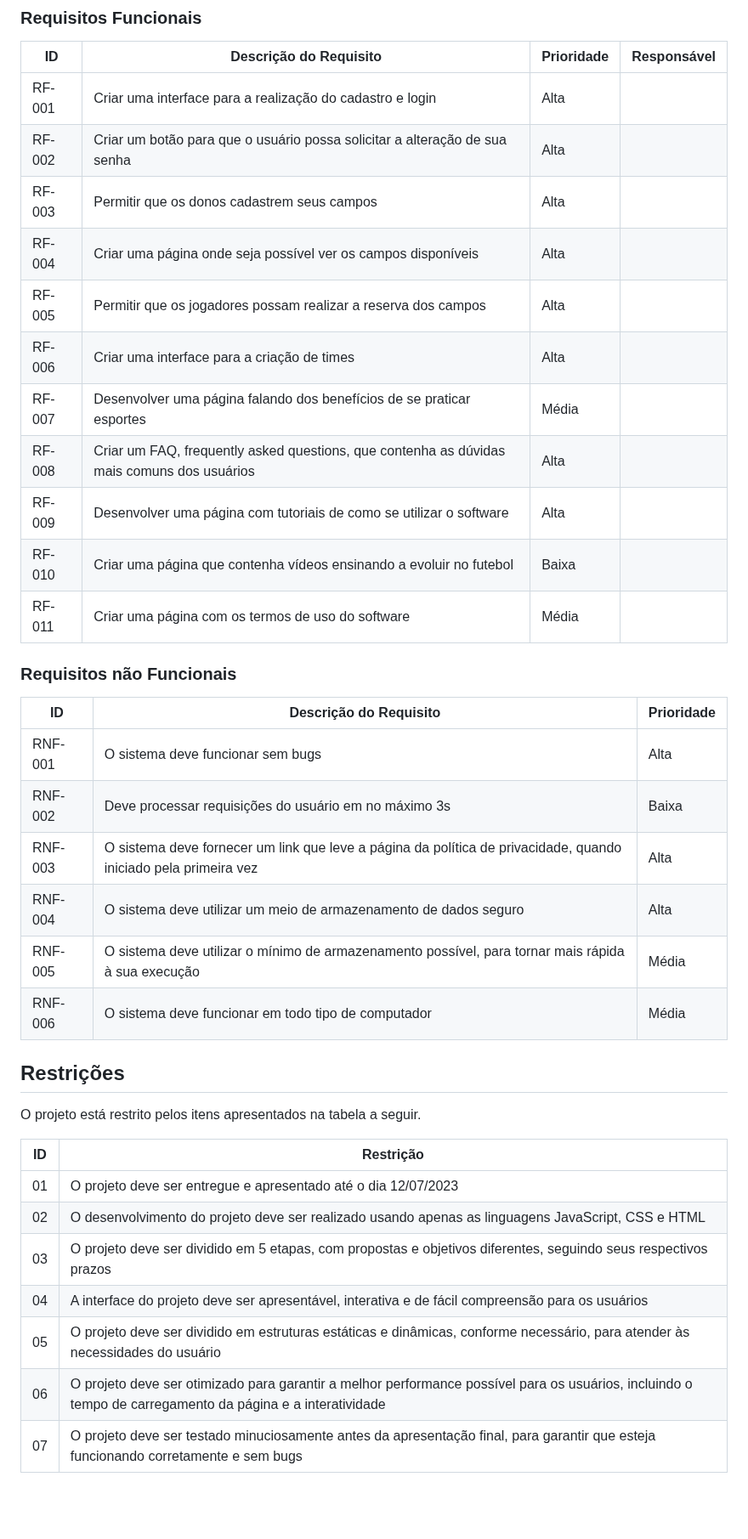
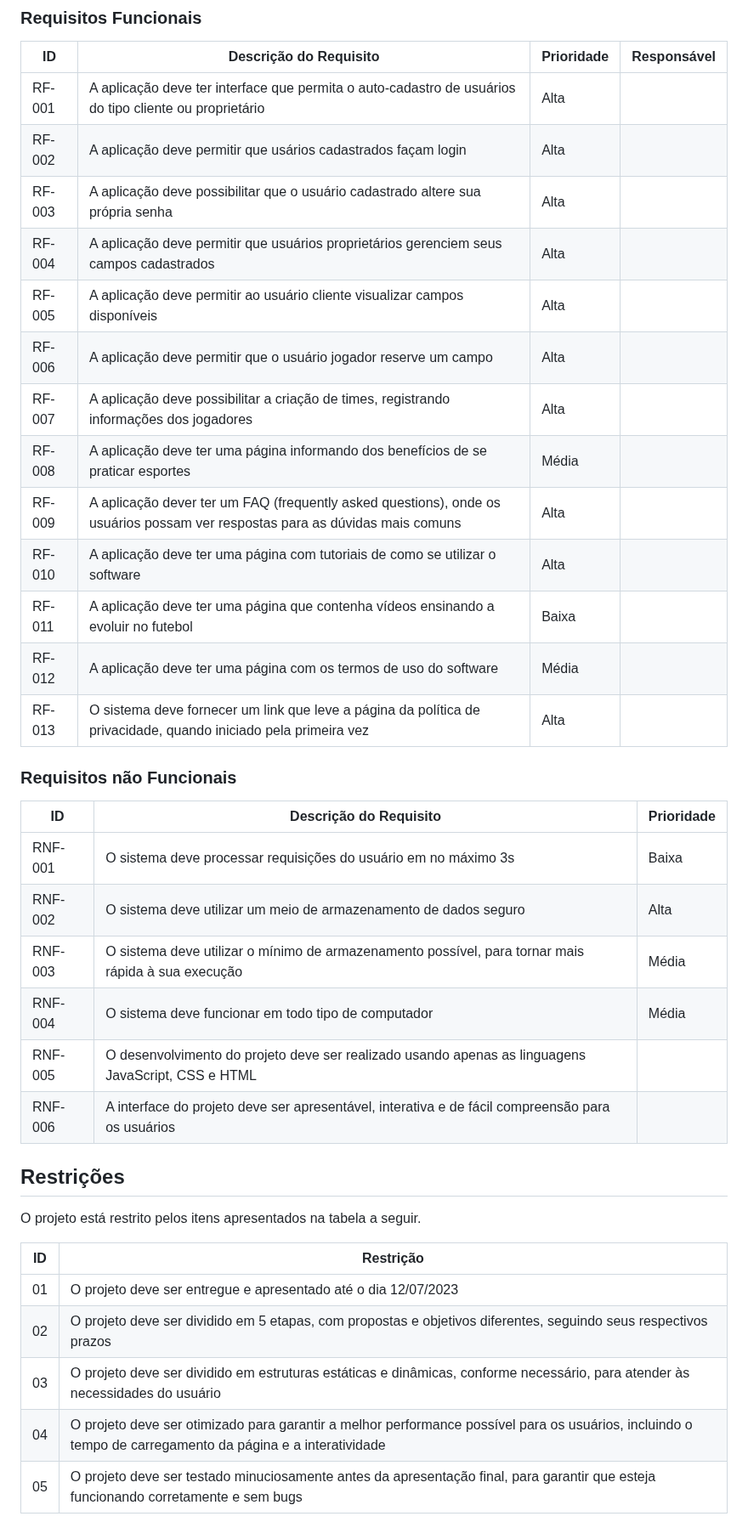
Before and after one commit to ICEI-PUC-Minas-PMV-SI/pmv-si-2023-1-e1-proj-web-t3-campos_de_futebol, a Markdown page: docs/especification.md, the part around the change. Shown at 85% size. GitHub-like rendering; blank space fills up the shorter version.

Commit message:
Corrigindo erros da etapa 1, requisito H1e-SI-G

```diff
--- a/docs/especification.md
+++ b/docs/especification.md
@@ -44,29 +44,31 @@ As tabelas que se seguem apresentam os requisitos funcionais e não funcionais q
 
 |ID    | Descrição do Requisito  | Prioridade | Responsável |
 |------|-----------------------------------------|----| ----|
-|RF-001| Criar uma interface para a realização do cadastro e login | Alta |  |
-|RF-002| Criar um botão para que o usuário possa solicitar a alteração de sua senha | Alta | |
-|RF-003| Permitir que os donos cadastrem seus campos| Alta |  |
-|RF-004| Criar uma página onde seja possível ver os campos disponíveis | Alta | |
-|RF-005| Permitir que os jogadores possam realizar a reserva dos campos | Alta | |
-|RF-006| Criar uma interface para a criação de times| Alta |  |
-|RF-007| Desenvolver uma página falando dos benefícios de se praticar esportes| Média | |
-|RF-008| Criar um FAQ, frequently asked questions, que contenha as dúvidas mais comuns dos usuários | Alta |  |
-|RF-009| Desenvolver uma página com tutoriais de como se utilizar o software | Alta | |
-|RF-010| Criar uma página que contenha vídeos ensinando a evoluir no futebol | Baixa |  |
-|RF-011| Criar uma página com os termos de uso do software  | Média | |
+|RF-001| A aplicação deve ter interface que permita o auto-cadastro de usuários do tipo cliente ou proprietário | Alta |  |
+|RF-002| A aplicação deve permitir que usários cadastrados façam login | Alta |  |
+|RF-003| A aplicação deve possibilitar que o usuário cadastrado altere sua própria senha | Alta | |
+|RF-004| A aplicação deve permitir que usuários proprietários gerenciem seus campos cadastrados | Alta | |
+|RF-005| A aplicação deve permitir ao usuário cliente visualizar campos disponíveis | Alta | |
+|RF-006| A aplicação deve permitir que o usuário jogador reserve um campo | Alta | |
+|RF-007| A aplicação deve possibilitar a criação de times, registrando informações dos jogadores | Alta | |
+|RF-008| A aplicação deve ter uma página informando dos benefícios de se praticar esportes| Média | |
+|RF-009| A aplicação dever ter um FAQ (frequently asked questions), onde os usuários possam ver respostas para as dúvidas mais comuns | Alta |  |
+|RF-010| A aplicação deve ter uma página com tutoriais de como se utilizar o software | Alta | |
+|RF-011| A aplicação deve ter uma página que contenha vídeos ensinando a evoluir no futebol | Baixa | |
+|RF-012| A aplicação deve ter uma página com os termos de uso do software  | Média | |
+|RF-013| O sistema deve fornecer um link que leve a página da política de privacidade, quando iniciado pela primeira vez | Alta |
 
 
 ### Requisitos não Funcionais
 
 |ID     | Descrição do Requisito  |Prioridade |
 |-------|-------------------------|----|
-|RNF-001| O sistema deve funcionar sem bugs | Alta |
-|RNF-002| Deve processar requisições do usuário em no máximo 3s |  Baixa |
-|RNF-003| O sistema deve fornecer um link que leve a página da política de privacidade, quando iniciado pela primeira vez | Alta |
-|RNF-004| O sistema deve utilizar um meio de armazenamento de dados seguro |  Alta |
-|RNF-005| O sistema deve utilizar o mínimo de armazenamento possível, para tornar mais rápida à sua execução | Média |
-|RNF-006| O sistema deve funcionar em todo tipo de computador |  Média |
+|RNF-001| O sistema deve processar requisições do usuário em no máximo 3s |  Baixa |
+|RNF-002| O sistema deve utilizar um meio de armazenamento de dados seguro |  Alta |
+|RNF-003| O sistema deve utilizar o mínimo de armazenamento possível, para tornar mais rápida à sua execução | Média |
+|RNF-004| O sistema deve funcionar em todo tipo de computador |  Média |
+|RNF-005| O desenvolvimento do projeto deve ser realizado usando apenas as linguagens JavaScript, CSS e HTML |
+|RNF-006| A interface do projeto deve ser apresentável, interativa e de fácil compreensão para os usuários |
 
 
 
@@ -77,9 +79,7 @@ O projeto está restrito pelos itens apresentados na tabela a seguir.
 |ID| Restrição                                             |
 |--|-------------------------------------------------------|
 |01| O projeto deve ser entregue e apresentado até o dia 12/07/2023 |
-|02| O desenvolvimento do projeto deve ser realizado usando apenas as linguagens JavaScript, CSS e HTML |
-|03| O projeto deve ser dividido em 5 etapas, com propostas e objetivos diferentes, seguindo seus respectivos prazos |
-|04| A interface do projeto deve ser apresentável, interativa e de fácil compreensão para os usuários |
-|05| O projeto deve ser dividido em estruturas estáticas e dinâmicas, conforme necessário, para atender às necessidades do usuário |
-|06| O projeto deve ser otimizado para garantir a melhor performance possível para os usuários, incluindo o tempo de carregamento da página e a interatividade |
-|07| O projeto deve ser testado minuciosamente antes da apresentação final, para garantir que esteja funcionando corretamente e sem bugs |
+|02| O projeto deve ser dividido em 5 etapas, com propostas e objetivos diferentes, seguindo seus respectivos prazos |
+|03| O projeto deve ser dividido em estruturas estáticas e dinâmicas, conforme necessário, para atender às necessidades do usuário |
+|04| O projeto deve ser otimizado para garantir a melhor performance possível para os usuários, incluindo o tempo de carregamento da página e a interatividade |
+|05| O projeto deve ser testado minuciosamente antes da apresentação final, para garantir que esteja funcionando corretamente e sem bugs |
```
